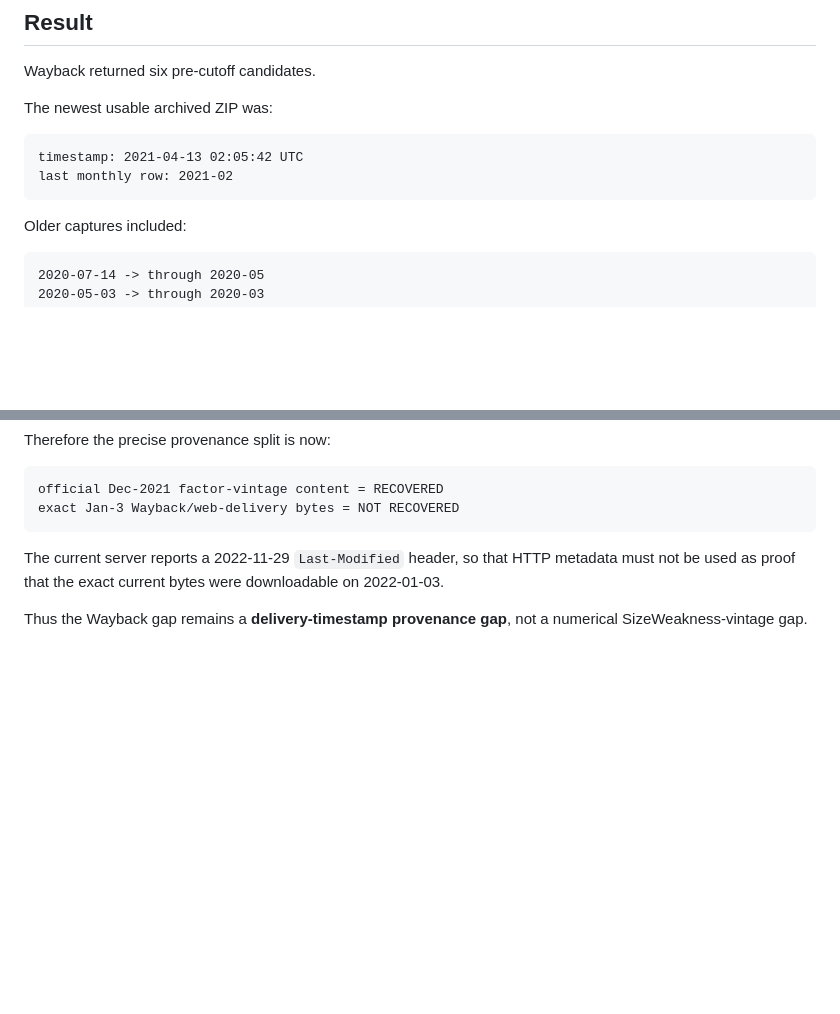
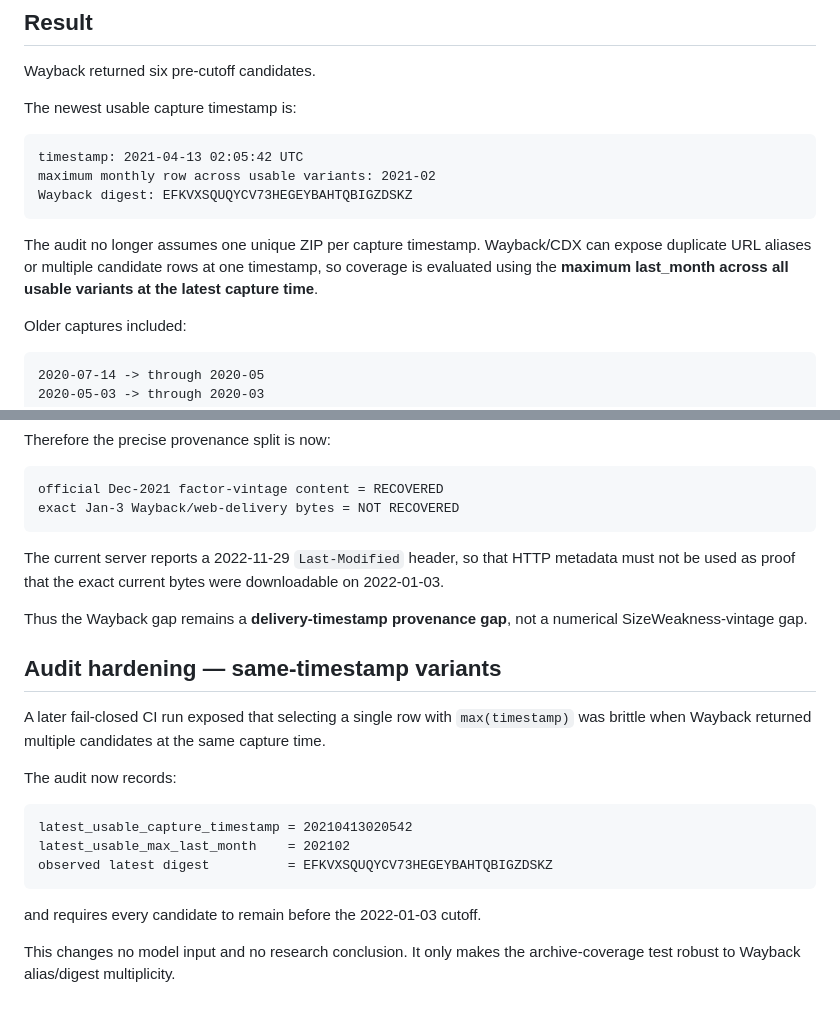
Before and after one commit to galbbb2772/market-indicators-v1, a Markdown page: research/ROUTE_B_2022_WAYBACK_VINTAGE_GAP.md, 2 parts joined by grey strips. Rendered like a GitHub page; blank space fills up the shorter version.

Commit message:
Document robust Wayback same-timestamp coverage audit

````diff
--- a/research/ROUTE_B_2022_WAYBACK_VINTAGE_GAP.md
+++ b/research/ROUTE_B_2022_WAYBACK_VINTAGE_GAP.md
@@ -10,12 +10,18 @@ A dedicated GitHub Actions workflow queried Wayback and downloaded the archived
 
 Wayback returned six pre-cutoff candidates.
 
-The newest usable archived ZIP was:
+The newest usable capture timestamp is:
 
 ```
 timestamp: 2021-04-13 02:05:42 UTC
-last monthly row: 2021-02
+maximum monthly row across usable variants: 2021-02
+Wayback digest: EFKVXSQUQYCV73HEGEYBAHTQBIGZDSKZ
 ```
+
+The audit no longer assumes one unique ZIP per capture timestamp. Wayback/CDX
+can expose duplicate URL aliases or multiple candidate rows at one timestamp,
+so coverage is evaluated using the **maximum last_month across all usable
+variants at the latest capture time**.
 
 Older captures included:
 
@@ -150,3 +156,23 @@ exact Jan-3 Wayback/web-delivery bytes = NOT RECOVERED
 The current server reports a 2022-11-29 `Last-Modified` header, so that HTTP metadata must not be used as proof that the exact current bytes were downloadable on 2022-01-03.
 
 Thus the Wayback gap remains a **delivery-timestamp provenance gap**, not a numerical SizeWeakness-vintage gap.
+
+
+## Audit hardening — same-timestamp variants
+
+A later fail-closed CI run exposed that selecting a single row with
+`max(timestamp)` was brittle when Wayback returned multiple candidates at the
+same capture time.
+
+The audit now records:
+
+```
+latest_usable_capture_timestamp = 20210413020542
+latest_usable_max_last_month    = 202102
+observed latest digest          = EFKVXSQUQYCV73HEGEYBAHTQBIGZDSKZ
+```
+
+and requires every candidate to remain before the 2022-01-03 cutoff.
+
+This changes no model input and no research conclusion. It only makes the
+archive-coverage test robust to Wayback alias/digest multiplicity.
````
